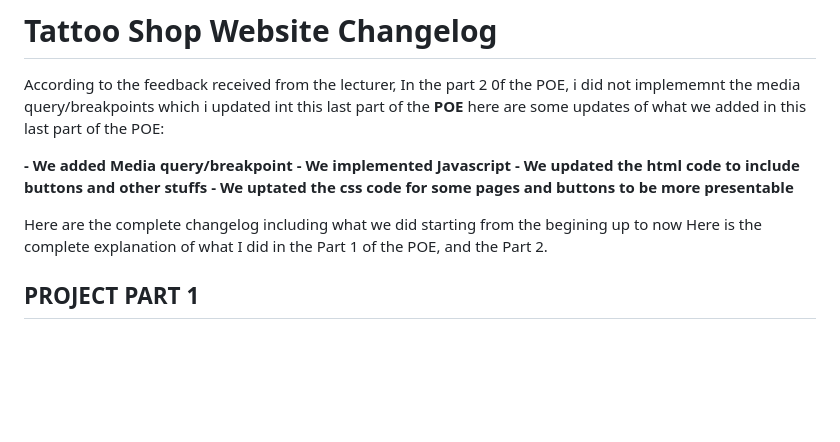
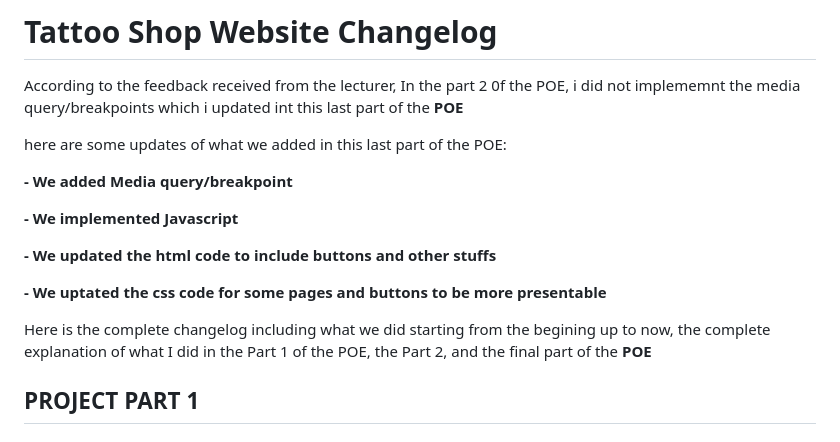
Before and after one commit to st10468232-eldiestshiseke/POE-PART1-WEDE, a Markdown page: README.md, the part around the change. Rendered like a GitHub page; blank space fills up the shorter version.

```diff
--- a/README.md
+++ b/README.md
@@ -3,15 +3,19 @@
 
 
 According to the feedback received from the lecturer, In the part 2 0f the POE, i did not implememnt the media query/breakpoints which i updated int this last part of the **POE**
+
 here are some updates of what we added in this last part of the POE:
 
 **- We added Media query/breakpoint**
+
 **- We implemented Javascript**
+
 **- We updated the html code to include buttons and other stuffs**
+
 **- We uptated the css code for some pages and buttons to be more presentable**
 
-Here are the complete changelog including what we did starting from the begining up to now
-Here is the complete explanation of what I did in the Part 1 of the POE, and the Part 2.
+Here is the complete changelog including what we did starting from the begining up to now,
+the complete explanation of what I did in the Part 1 of the POE, the Part 2, and the final part of the **POE**
 
 ## **PROJECT PART 1**
 
```
